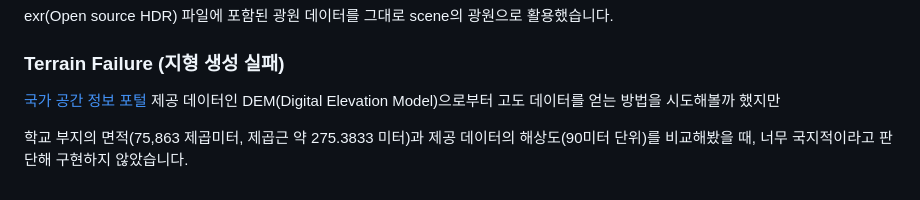
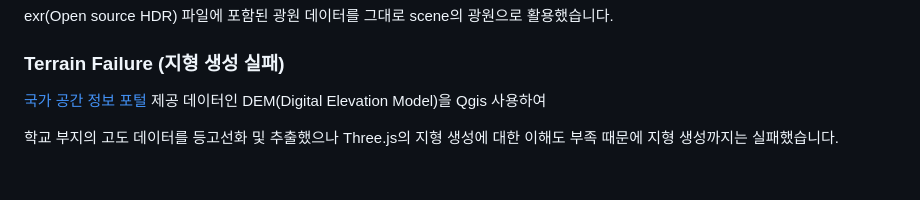
Before and after one commit to juunie-roh/KWU-Kampus-Front, a Markdown page: README.md, the part around the change. GitHub-like rendering.

```diff
--- a/README.md
+++ b/README.md
@@ -70,6 +70,6 @@ exr(Open source HDR) 파일에 포함된 광원 데이터를 그대로 scene의
 
 ### Terrain Failure (지형 생성 실패)
 
-[국가 공간 정보 포털](http://data.nsdi.go.kr/dataset/20001) 제공 데이터인 DEM(Digital Elevation Model)으로부터 고도 데이터를 얻는 방법을 시도해볼까 했지만
+[국가 공간 정보 포털](http://data.nsdi.go.kr/dataset/20001) 제공 데이터인 DEM(Digital Elevation Model)을 Qgis 사용하여
 
-학교 부지의 면적(75,863 제곱미터, 제곱근 약 275.3833 미터)과 제공 데이터의 해상도(90미터 단위)를 비교해봤을 때, 너무 국지적이라고 판단해 구현하지 않았습니다.
+학교 부지의 고도 데이터를 등고선화 및 추출했으나 Three.js의 지형 생성에 대한 이해도 부족 때문에 지형 생성까지는 실패했습니다.
```
